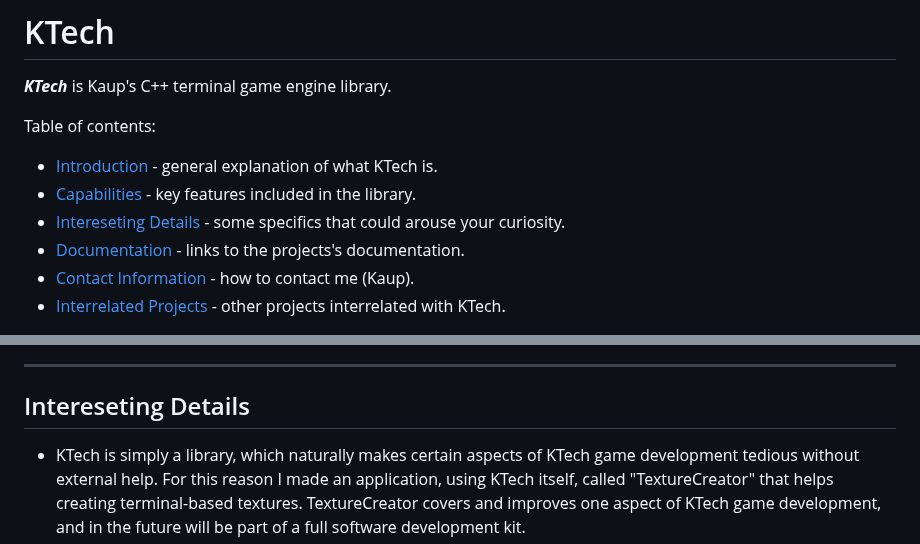
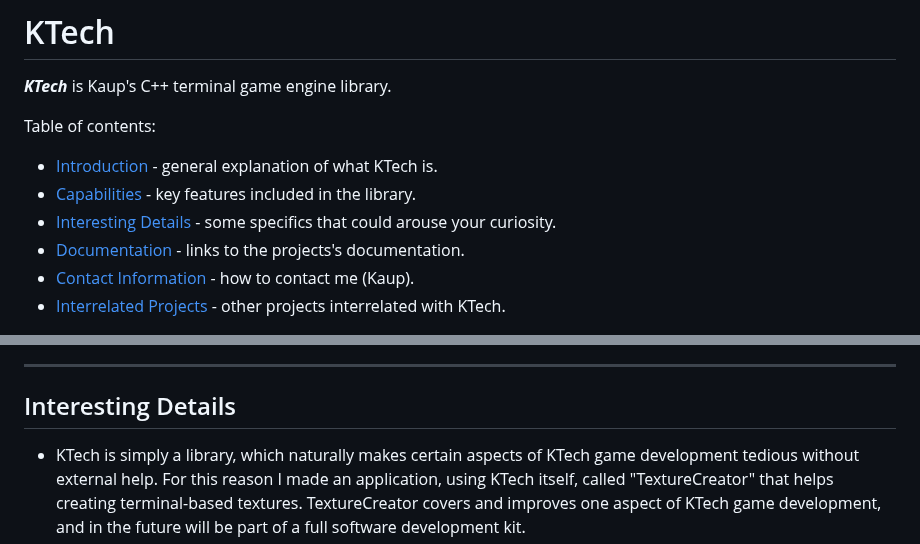
Before and after one commit to TheRealKaup/KTech, a Markdown page: readme.md, 2 parts joined by grey strips. Drawn GitHub-style.

Commit message:
Fixed a typo

```diff
--- a/readme.md
+++ b/readme.md
@@ -5,7 +5,7 @@
 Table of contents:
 - [Introduction](#introduction) - general explanation of what KTech is.
 - [Capabilities](#capabilities) - key features included in the library.
-- [Intereseting Details](#intereseting-details) - some specifics that could arouse your curiosity.
+- [Interesting Details](#interesting-details) - some specifics that could arouse your curiosity.
 - [Documentation](#documentation) - links to the projects's documentation.
 - [Contact Information](#contact-information) - how to contact me (Kaup).
 - [Interrelated Projects](#interrelated-projects) - other projects interrelated with KTech.
@@ -43,7 +43,7 @@ As terminal software, the graphics are printed to the terminal, and user inputs
 
 ---
 
-## Intereseting Details
+## Interesting Details
 
 - KTech is simply a library, which naturally makes certain aspects of KTech game development tedious without external help. For this reason I made an application, using KTech itself, called "TextureCreator" that helps creating terminal-based textures. TextureCreator covers and improves one aspect of KTech game development, and in the future will be part of a full software development kit.
 - The game developer (the KTech user) constructs their own game loop with functions provided by the library. While this makes the distinction between game and engine different from popular game engines, this is the design I intentionally chose, because it gives the KTech user stronger control and understanding of what's happening.
```
